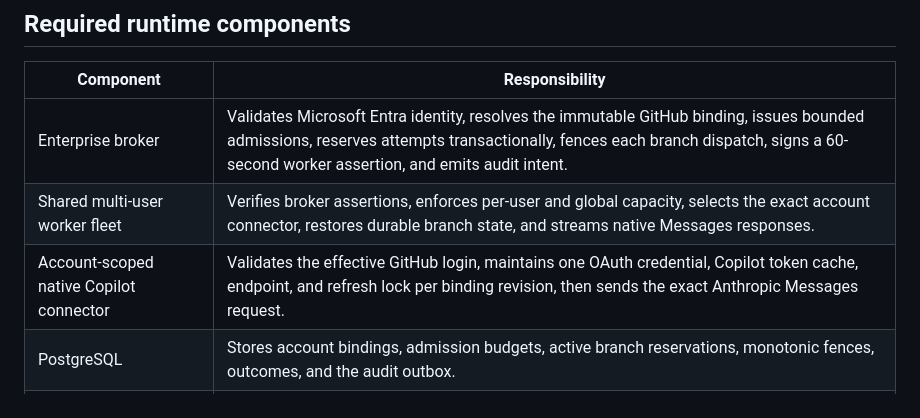
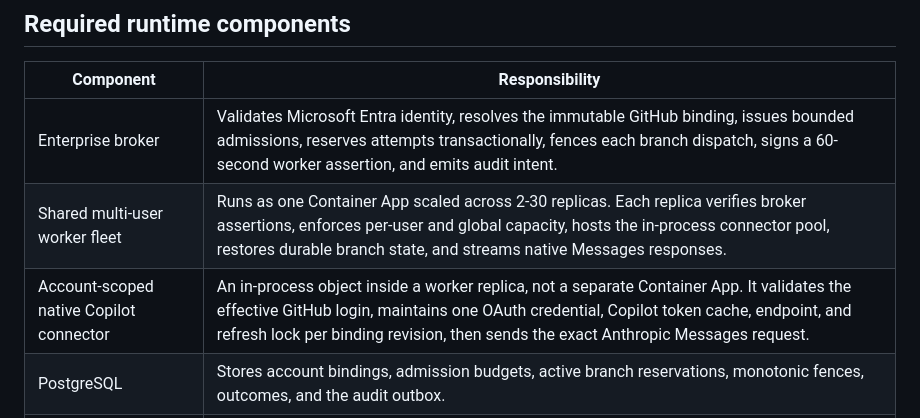
Before and after one commit to msftse-org/claude-code-with-github-copilot, a Markdown page: docs/ENTERPRISE.md, the part around the change. GitHub-like rendering.

```diff
--- a/docs/ENTERPRISE.md
+++ b/docs/ENTERPRISE.md
@@ -10,8 +10,8 @@ LiteLLM connector remain independent and unchanged as rollback evidence.
 | Component | Responsibility |
 |---|---|
 | Enterprise broker | Validates Microsoft Entra identity, resolves the immutable GitHub binding, issues bounded admissions, reserves attempts transactionally, fences each branch dispatch, signs a 60-second worker assertion, and emits audit intent. |
-| Shared multi-user worker fleet | Verifies broker assertions, enforces per-user and global capacity, selects the exact account connector, restores durable branch state, and streams native Messages responses. |
-| Account-scoped native Copilot connector | Validates the effective GitHub login, maintains one OAuth credential, Copilot token cache, endpoint, and refresh lock per binding revision, then sends the exact Anthropic Messages request. |
+| Shared multi-user worker fleet | Runs as one Container App scaled across 2-30 replicas. Each replica verifies broker assertions, enforces per-user and global capacity, hosts the in-process connector pool, restores durable branch state, and streams native Messages responses. |
+| Account-scoped native Copilot connector | An in-process object inside a worker replica, not a separate Container App. It validates the effective GitHub login, maintains one OAuth credential, Copilot token cache, endpoint, and refresh lock per binding revision, then sends the exact Anthropic Messages request. |
 | PostgreSQL | Stores account bindings, admission budgets, active branch reservations, monotonic fences, outcomes, and the audit outbox. |
 | Encrypted Blob checkpoints | Stores pending tool lineage and other branch state encrypted by the worker. Blob ETags reject concurrent or stale writes. |
 
```
Also changed, not shown: README.md (+16 -12 lines), docs/diagrams/README.md (+14 -11 lines), docs/diagrams/ccgc-enterprise-runtime.png, docs/diagrams/ccgc-enterprise-runtime.visual-check.1440x900.dark.png, docs/diagrams/ccgc-enterprise-runtime.visual-check.1440x900.light.png, docs/diagrams/ccgc-enterprise-runtime.visual-check.2048x1320.dark.png, docs/diagrams/ccgc-enterprise-runtime.visual-check.2048x1320.light.png, 8 other files.
